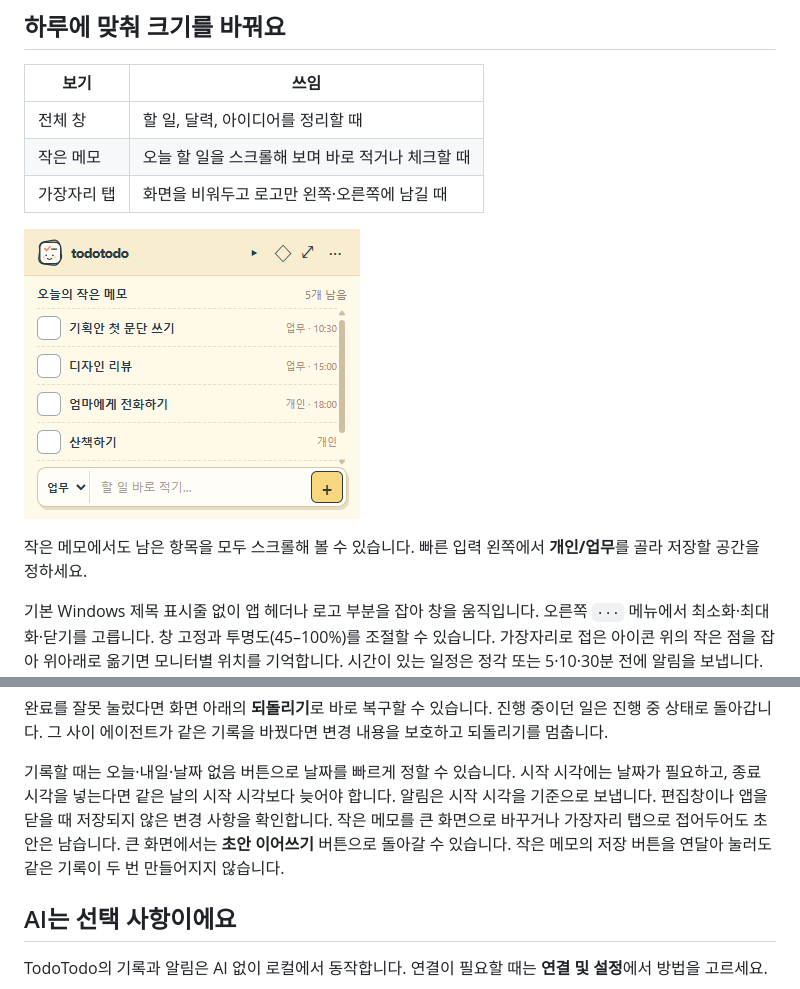
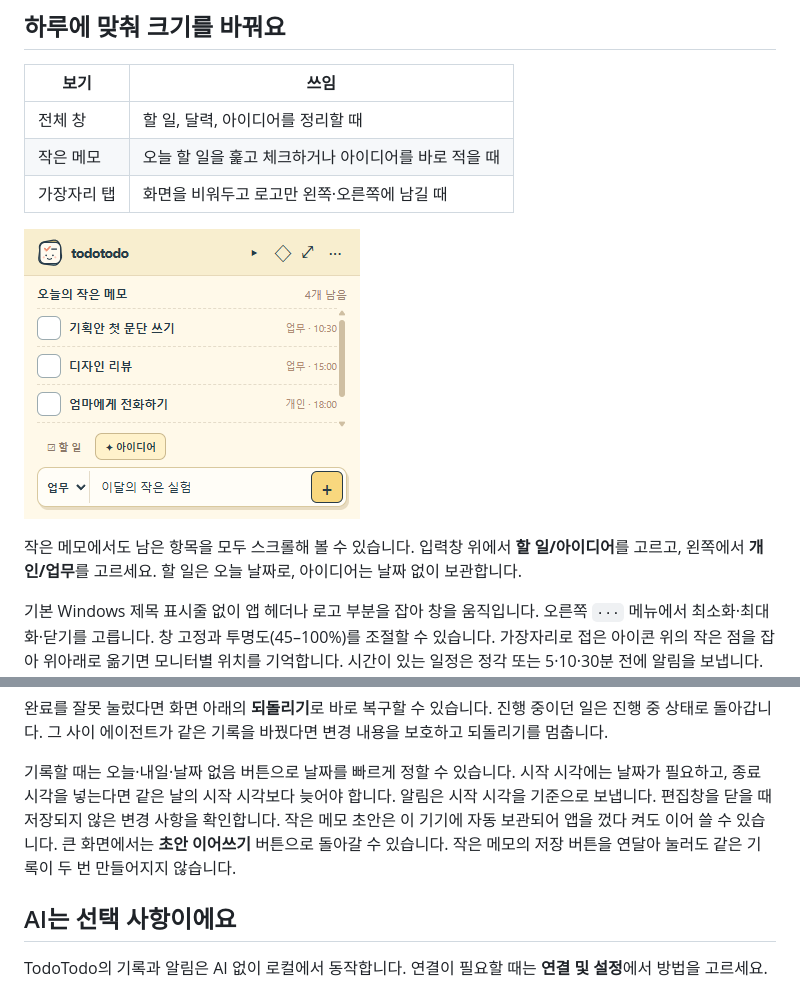
Before and after one commit to sukoji/todotodo, a Markdown page: README.md, 2 parts joined by grey strips. GitHub-like rendering; pictures changed too: docs/compact.png.

```diff
--- a/README.md
+++ b/README.md
@@ -15,12 +15,12 @@ TodoTodo는 책상 한쪽에 놓아두는 작은 수첩 같은 Windows 앱입니
 | 보기 | 쓰임 |
 | --- | --- |
 | 전체 창 | 할 일, 달력, 아이디어를 정리할 때 |
-| 작은 메모 | 오늘 할 일을 스크롤해 보며 바로 적거나 체크할 때 |
+| 작은 메모 | 오늘 할 일을 훑고 체크하거나 아이디어를 바로 적을 때 |
 | 가장자리 탭 | 화면을 비워두고 로고만 왼쪽·오른쪽에 남길 때 |
 
 ![작은 메모 모드](docs/compact.png)
 
-작은 메모에서도 남은 항목을 모두 스크롤해 볼 수 있습니다. 빠른 입력 왼쪽에서 **개인/업무**를 골라 저장할 공간을 정하세요.
+작은 메모에서도 남은 항목을 모두 스크롤해 볼 수 있습니다. 입력창 위에서 **할 일/아이디어**를 고르고, 왼쪽에서 **개인/업무**를 고르세요. 할 일은 오늘 날짜로, 아이디어는 날짜 없이 보관합니다.
 
 기본 Windows 제목 표시줄 없이 앱 헤더나 로고 부분을 잡아 창을 움직입니다. 오른쪽 `···` 메뉴에서 최소화·최대화·닫기를 고릅니다. 창 고정과 투명도(45–100%)를 조절할 수 있습니다. 가장자리로 접은 아이콘 위의 작은 점을 잡아 위아래로 옮기면 모니터별 위치를 기억합니다. 시간이 있는 일정은 정각 또는 5·10·30분 전에 알림을 보냅니다. 모니터를 옮기거나 해상도가 바뀌면 창을 화면 안으로 맞춥니다. `Ctrl+Shift+M`으로 전체 창과 작은 메모를 전환할 수 있습니다.
 창 너비가 좁아지면 로고와 메뉴를 한 줄로 접어 할 일과 일정이 바로 보이도록 배치합니다.
@@ -40,7 +40,7 @@ PC가 잠자기에서 돌아온 뒤에도 일정 시작 5분 이내라면 놓친
 완료를 잘못 눌렀다면 화면 아래의 **되돌리기**로 바로 복구할 수 있습니다. 진행 중이던 일은 진행 중 상태로 돌아갑니다. 그 사이 에이전트가 같은 기록을 바꿨다면 변경 내용을 보호하고 되돌리기를 멈춥니다.
 
 기록할 때는 오늘·내일·날짜 없음 버튼으로 날짜를 빠르게 정할 수 있습니다. 시작 시각에는 날짜가 필요하고, 종료 시각을 넣는다면 같은 날의 시작 시각보다 늦어야 합니다. 알림은 시작 시각을 기준으로 보냅니다.
-편집창이나 앱을 닫을 때 저장되지 않은 변경 사항을 확인합니다. 작은 메모를 큰 화면으로 바꾸거나 가장자리 탭으로 접어두어도 초안은 남습니다. 큰 화면에서는 **초안 이어쓰기** 버튼으로 돌아갈 수 있습니다. 작은 메모의 저장 버튼을 연달아 눌러도 같은 기록이 두 번 만들어지지 않습니다.
+편집창을 닫을 때 저장되지 않은 변경 사항을 확인합니다. 작은 메모 초안은 이 기기에 자동 보관되어 앱을 껐다 켜도 이어 쓸 수 있습니다. 큰 화면에서는 **초안 이어쓰기** 버튼으로 돌아갈 수 있습니다. 작은 메모의 저장 버튼을 연달아 눌러도 같은 기록이 두 번 만들어지지 않습니다.
 
 ## AI는 선택 사항이에요
 
```
Also changed, not shown: 8 other files.
